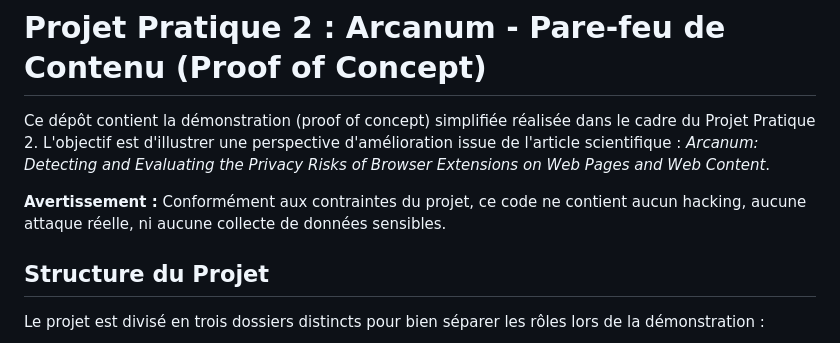
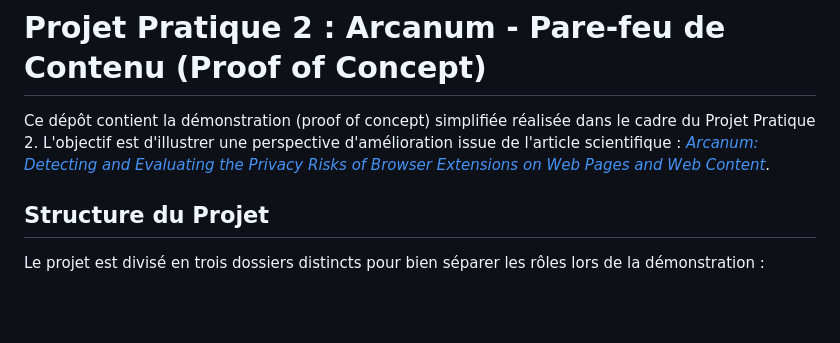
Before and after one commit to Gallium24/projet2-browser-extension-firewall-demo, a Markdown page: README.md, the part around the change. GitHub-like rendering; blank space fills up the shorter version.

Commit message:
Add link to scientific article in README
Updated README to include a link to the scientific article.

```diff
--- a/README.md
+++ b/README.md
@@ -1,8 +1,6 @@
 # Projet Pratique 2 : Arcanum - Pare-feu de Contenu (Proof of Concept)
 
-Ce dépôt contient la démonstration (proof of concept) simplifiée réalisée dans le cadre du Projet Pratique 2. L'objectif est d'illustrer une perspective d'amélioration issue de l'article scientifique : *Arcanum: Detecting and Evaluating the Privacy Risks of Browser Extensions on Web Pages and Web Content*.
-
-**Avertissement :** Conformément aux contraintes du projet, ce code ne contient aucun hacking, aucune attaque réelle, ni aucune collecte de données sensibles.
+Ce dépôt contient la démonstration (proof of concept) simplifiée réalisée dans le cadre du Projet Pratique 2. L'objectif est d'illustrer une perspective d'amélioration issue de l'article scientifique : [*Arcanum: Detecting and Evaluating the Privacy Risks of Browser Extensions on Web Pages and Web Content*](https://www.usenix.org/conference/usenixsecurity24/presentation/xie-qinge).
 
 ## Structure du Projet
 
```
